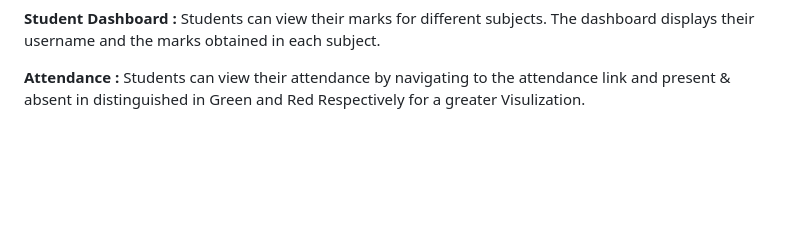
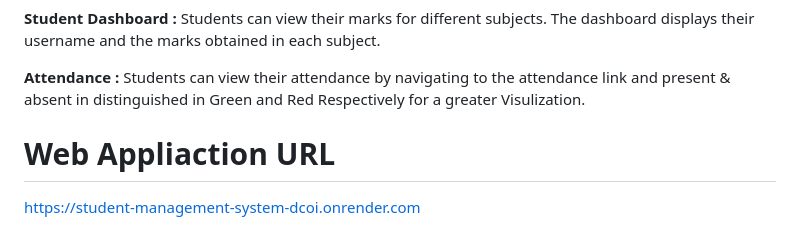
Before and after one commit to Srivarshini-Raghu/Student_Management_system, a Markdown page: README.md, the part around the change. Rendered like a GitHub page; blank space fills up the shorter version.

```diff
--- a/README.md
+++ b/README.md
@@ -27,3 +27,7 @@ In short, the student management system simplifies the task of handling student
 <b> Student Dashboard :</b> Students can view their marks for different subjects. The dashboard displays their username and the marks obtained in each subject.
 
 <b> Attendance :</b> Students can view their attendance by navigating to the attendance link and present & absent in distinguished in Green and Red Respectively for a greater Visulization.
+
+# Web Appliaction URL
+
+https://student-management-system-dcoi.onrender.com
```
